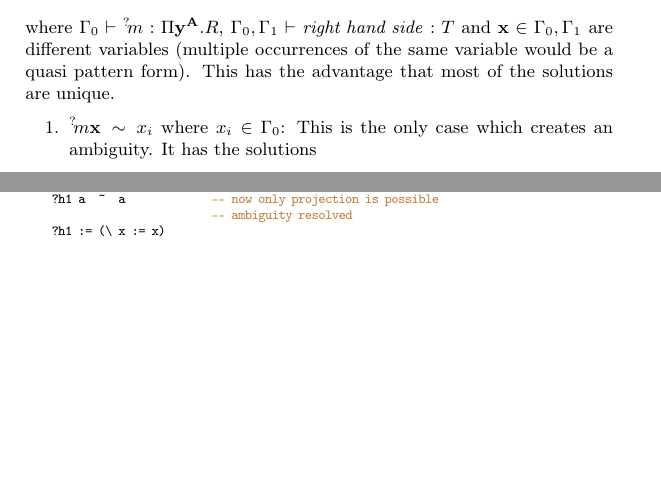
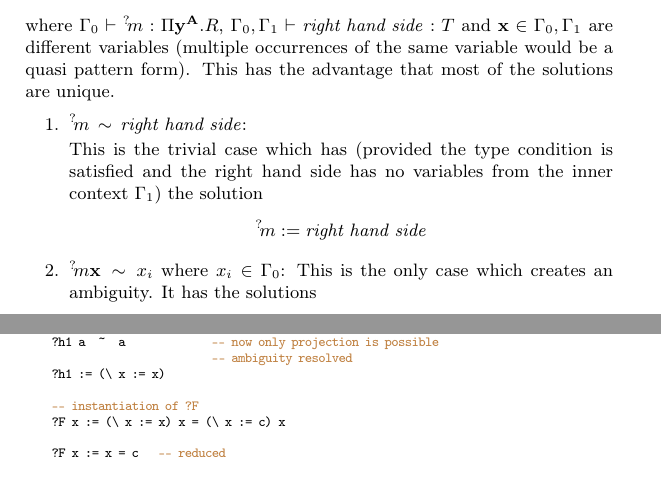
Before and after one commit to alba-lang/draft-docs, a LaTeX document (src/cmp-tex/cmp.tex, which reads src/cmp-tex/cmp_unification.tex): two parts of pages 27 and 28 of 40 before the commit and two parts of pages 27 and 29 of 40 after it, joined at a grey line, cut so that both start at the same text, the shorter picture padded with empty space. Compiled offline with pdfLaTeX.

Commit message:
Added trivial case of flex-rigid constraint
	modified:   src/cmp-tex/cmp_unification.tex

```diff
--- a/src/cmp-tex/cmp_unification.tex
+++ b/src/cmp-tex/cmp_unification.tex
@@ -382,7 +382,22 @@ unique.
 
 \begin{enumerate}
 
-    \item $\meta m \vec x \equiv x_i$ where $x_i \in \Gamma_0$: This is the
+    \item $\meta m \equiv \text{\emph{right hand side}}$:
+        % Trivial case
+        %----------------------------------------
+
+        This is the trivial case which has (provided the type
+        condition is satisfied and the right hand side has no variables from the
+        inner context $\Gamma_1$) the solution
+        $$
+            \meta m := \text{\emph{right hand side}}
+        $$
+
+
+    \item $\meta m \vec x \equiv x_i$ where $x_i \in \Gamma_0$:
+        % Ambiguos case
+        %----------------------------------------
+        This is the
         only case which creates an ambiguity. It has the solutions
         $$
             \meta m := \cases{
@@ -548,6 +564,11 @@ and we want to instantiate ?F by unification.
     ?h1 a  ~  a             -- now only projection is possible
                             -- ambiguity resolved
     ?h1 := (\ x := x)
+
+    -- instantiation of ?F
+    ?F x := (\ x := x) x = (\ x := c) x
+
+    ?F x := x = c   -- reduced
 \end{alba}
 
 
```
Also changed, not shown: src/cmp-tex/cmp_unification.tex (5 more changed lines).
